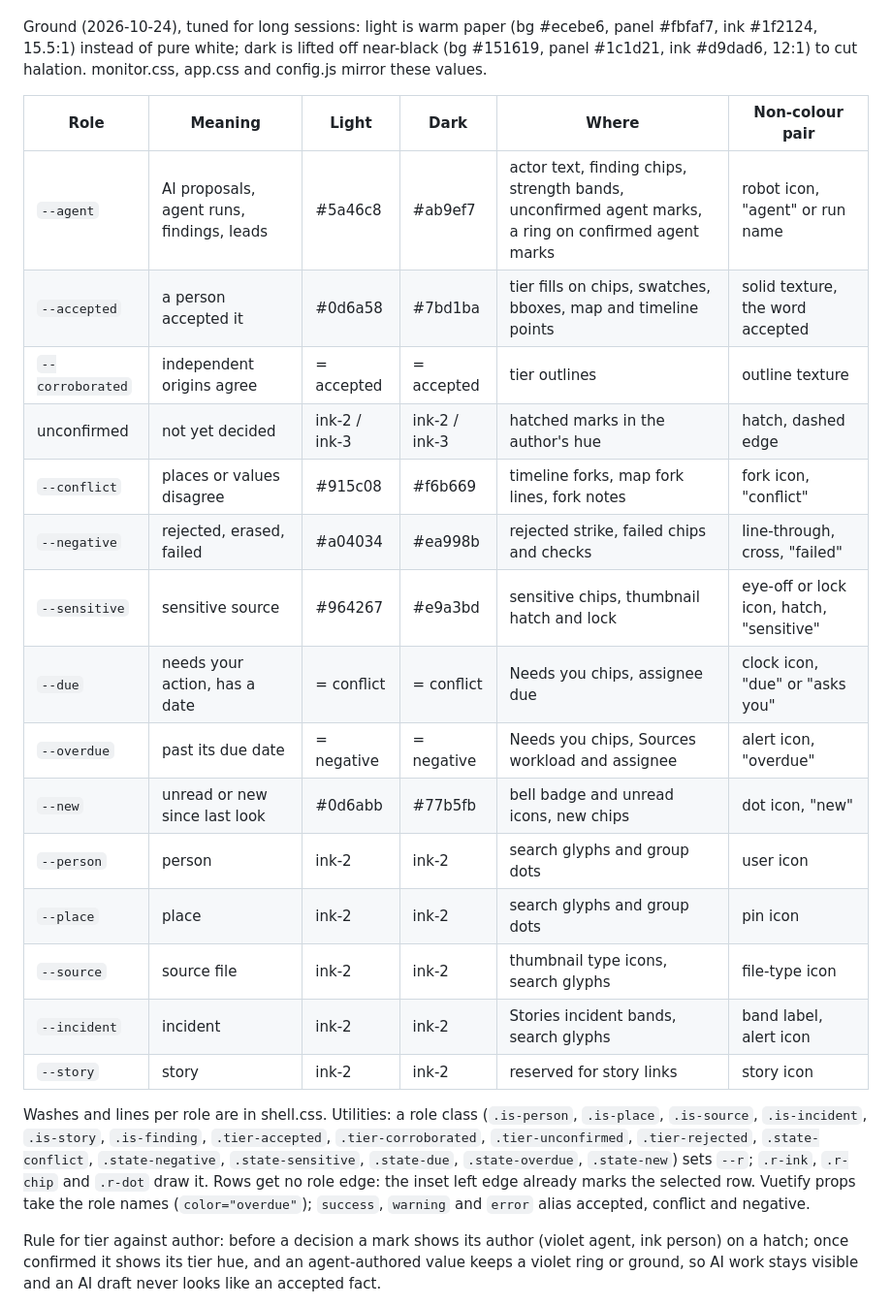
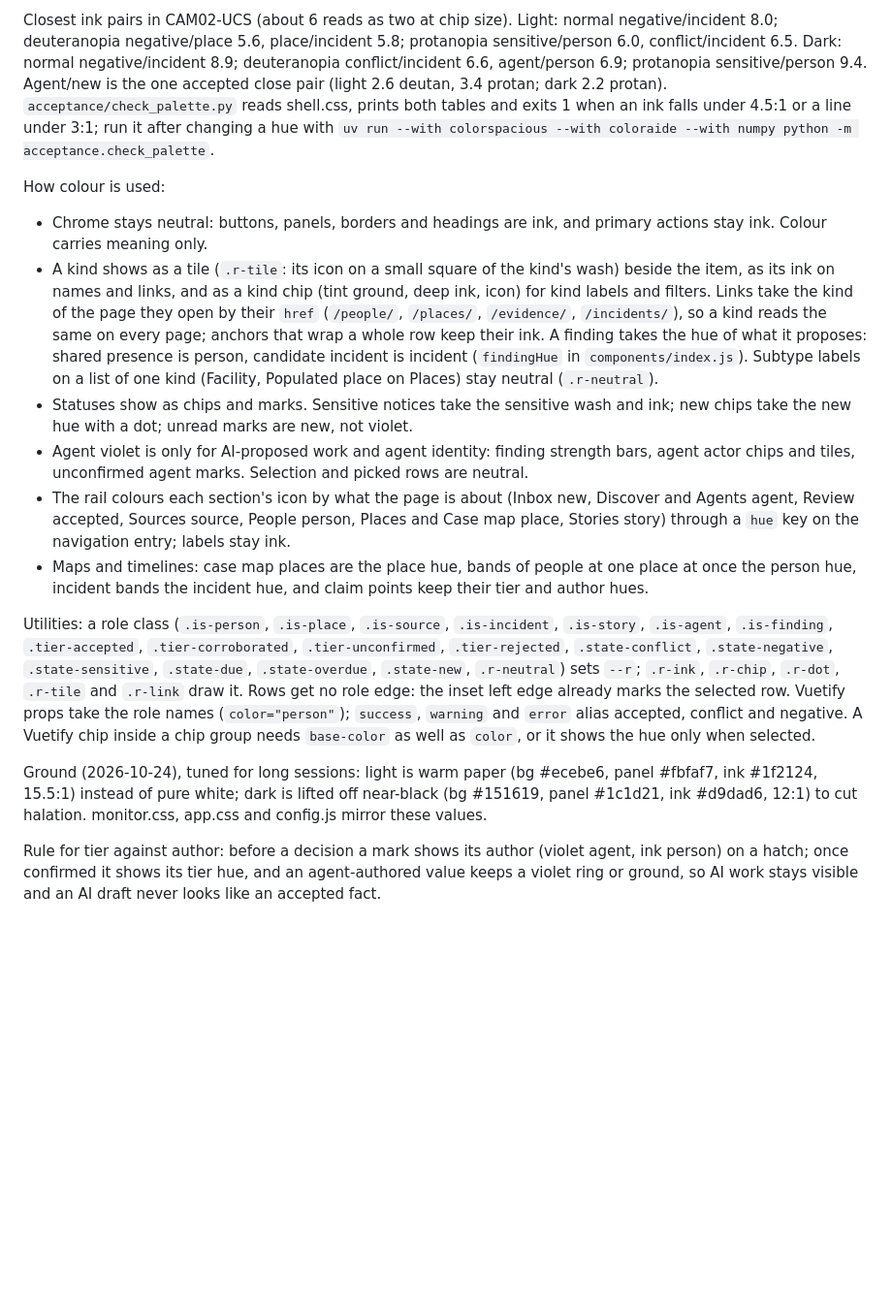
Before and after one commit to level09/sealbook, a Markdown page: docs/design.md, the part around one of its changes. Shown at 97% size. GitHub-like rendering; blank space fills up the shorter version.

Commit message:
docs(design): record restored kind hues and how colour is used

```diff
--- a/docs/design.md
+++ b/docs/design.md
@@ -278,35 +314,51 @@ dot separate them.
+Closest ink pairs in CAM02-UCS (about 6 reads as two at chip size). Light: normal
+negative/incident 8.0; deuteranopia negative/place 5.6, place/incident 5.8; protanopia
+sensitive/person 6.0, conflict/incident 6.5. Dark: normal negative/incident 8.9;
+deuteranopia conflict/incident 6.6, agent/person 6.9; protanopia sensitive/person 9.4.
+Agent/new is the one accepted close pair (light 2.6 deutan, 3.4 protan; dark 2.2
+protan). `acceptance/check_palette.py` reads shell.css, prints both tables and exits 1
+when an ink falls under 4.5:1 or a line under 3:1; run it after changing a hue with
+`uv run --with colorspacious --with coloraide --with numpy python -m
+acceptance.check_palette`.
+
+How colour is used:
+
+- Chrome stays neutral: buttons, panels, borders and headings are ink, and primary
+  actions stay ink. Colour carries meaning only.
+- A kind shows as a tile (`.r-tile`: its icon on a small square of the kind's wash)
+  beside the item, as its ink on names and links, and as a kind chip (tint ground, deep
+  ink, icon) for kind labels and filters. Links take the kind of the page they open by
+  their `href` (`/people/`, `/places/`, `/evidence/`, `/incidents/`), so a kind reads
+  the same on every page; anchors that wrap a whole row keep their ink. A finding takes
+  the hue of what it proposes: shared presence is person, candidate incident is
+  incident (`findingHue` in `components/index.js`). Subtype labels on a list of one
+  kind (Facility, Populated place on Places) stay neutral (`.r-neutral`).
+- Statuses show as chips and marks. Sensitive notices take the sensitive wash and ink;
+  new chips take the new hue with a dot; unread marks are new, not violet.
+- Agent violet is only for AI-proposed work and agent identity: finding strength bars,
+  agent actor chips and tiles, unconfirmed agent marks. Selection and picked rows are
+  neutral.
+- The rail colours each section's icon by what the page is about (Inbox new, Discover
+  and Agents agent, Review accepted, Sources source, People person, Places and Case map
+  place, Stories story) through a `hue` key on the navigation entry; labels stay ink.
+- Maps and timelines: case map places are the place hue, bands of people at one place
+  at once the person hue, incident bands the incident hue, and claim points keep their
+  tier and author hues.
+
+Utilities: a role class (`.is-person`, `.is-place`, `.is-source`, `.is-incident`,
+`.is-story`, `.is-agent`, `.is-finding`, `.tier-accepted`, `.tier-corroborated`,
+`.tier-unconfirmed`, `.tier-rejected`, `.state-conflict`, `.state-negative`,
+`.state-sensitive`, `.state-due`, `.state-overdue`, `.state-new`, `.r-neutral`) sets
+`--r`; `.r-ink`, `.r-chip`, `.r-dot`, `.r-tile` and `.r-link` draw it. Rows get no
+role edge: the inset left edge already marks the selected row. Vuetify props take the
+role names (`color="person"`); `success`, `warning` and `error` alias accepted,
+conflict and negative. A Vuetify chip inside a chip group needs `base-color` as well
+as `color`, or it shows the hue only when selected.
 
 Ground (2026-10-24), tuned for long sessions: light is warm paper (bg #ecebe6, panel
 #fbfaf7, ink #1f2124, 15.5:1) instead of pure white; dark is lifted off near-black (bg
 #151619, panel #1c1d21, ink #d9dad6, 12:1) to cut halation. monitor.css, app.css and
 config.js mirror these values.
-
-| Role | Meaning | Light | Dark | Where | Non-colour pair |
-|---|---|---|---|---|---|
-| `--agent` | AI proposals, agent runs, findings, leads | #5a46c8 | #ab9ef7 | actor text, finding chips, strength bands, unconfirmed agent marks, a ring on confirmed agent marks | robot icon, "agent" or run name |
-| `--accepted` | a person accepted it | #0d6a58 | #7bd1ba | tier fills on chips, swatches, bboxes, map and timeline points | solid texture, the word accepted |
-| `--corroborated` | independent origins agree | = accepted | = accepted | tier outlines | outline texture |
-| unconfirmed | not yet decided | ink-2 / ink-3 | ink-2 / ink-3 | hatched marks in the author's hue | hatch, dashed edge |
-| `--conflict` | places or values disagree | #915c08 | #f6b669 | timeline forks, map fork lines, fork notes | fork icon, "conflict" |
-| `--negative` | rejected, erased, failed | #a04034 | #ea998b | rejected strike, failed chips and checks | line-through, cross, "failed" |
-| `--sensitive` | sensitive source | #964267 | #e9a3bd | sensitive chips, thumbnail hatch and lock | eye-off or lock icon, hatch, "sensitive" |
-| `--due` | needs your action, has a date | = conflict | = conflict | Needs you chips, assignee due | clock icon, "due" or "asks you" |
-| `--overdue` | past its due date | = negative | = negative | Needs you chips, Sources workload and assignee | alert icon, "overdue" |
-| `--new` | unread or new since last look | #0d6abb | #77b5fb | bell badge and unread icons, new chips | dot icon, "new" |
-| `--person` | person | ink-2 | ink-2 | search glyphs and group dots | user icon |
-| `--place` | place | ink-2 | ink-2 | search glyphs and group dots | pin icon |
-| `--source` | source file | ink-2 | ink-2 | thumbnail type icons, search glyphs | file-type icon |
-| `--incident` | incident | ink-2 | ink-2 | Stories incident bands, search glyphs | band label, alert icon |
-| `--story` | story | ink-2 | ink-2 | reserved for story links | story icon |
-
-Washes and lines per role are in shell.css. Utilities: a role class (`.is-person`,
-`.is-place`, `.is-source`, `.is-incident`, `.is-story`, `.is-finding`, `.tier-accepted`,
-`.tier-corroborated`, `.tier-unconfirmed`, `.tier-rejected`, `.state-conflict`,
-`.state-negative`, `.state-sensitive`, `.state-due`, `.state-overdue`, `.state-new`)
-sets `--r`; `.r-ink`, `.r-chip` and `.r-dot` draw it. Rows get no role edge: the
-inset left edge already marks the selected row. Vuetify props take the
-role names (`color="overdue"`); `success`, `warning` and `error` alias accepted,
-conflict and negative.
 
 Rule for tier against author: before a decision a mark shows its author (violet agent,
 ink person) on a hatch; once confirmed it shows its tier hue, and an agent-authored
```
Also changed, not shown: other parts of docs/design.md (+51 -15 lines).
